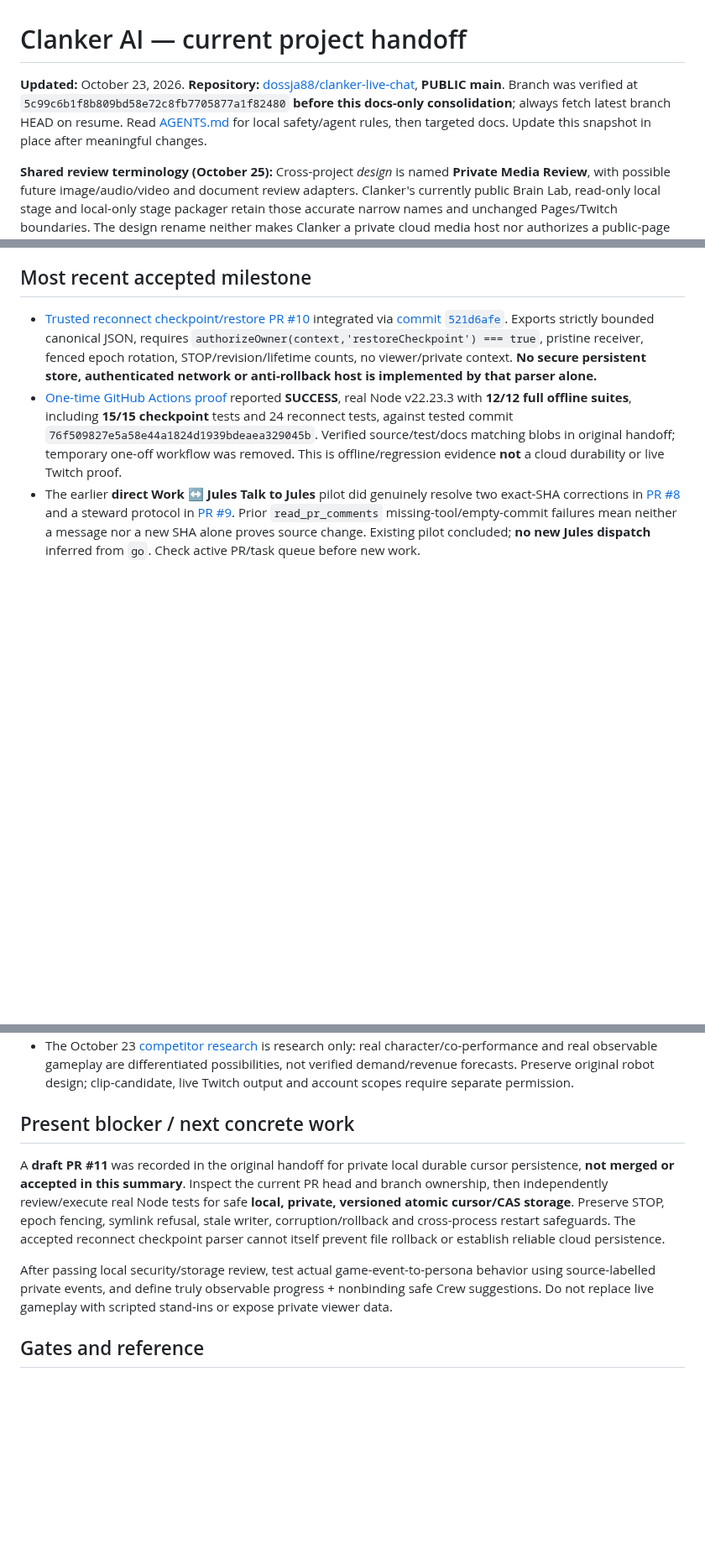
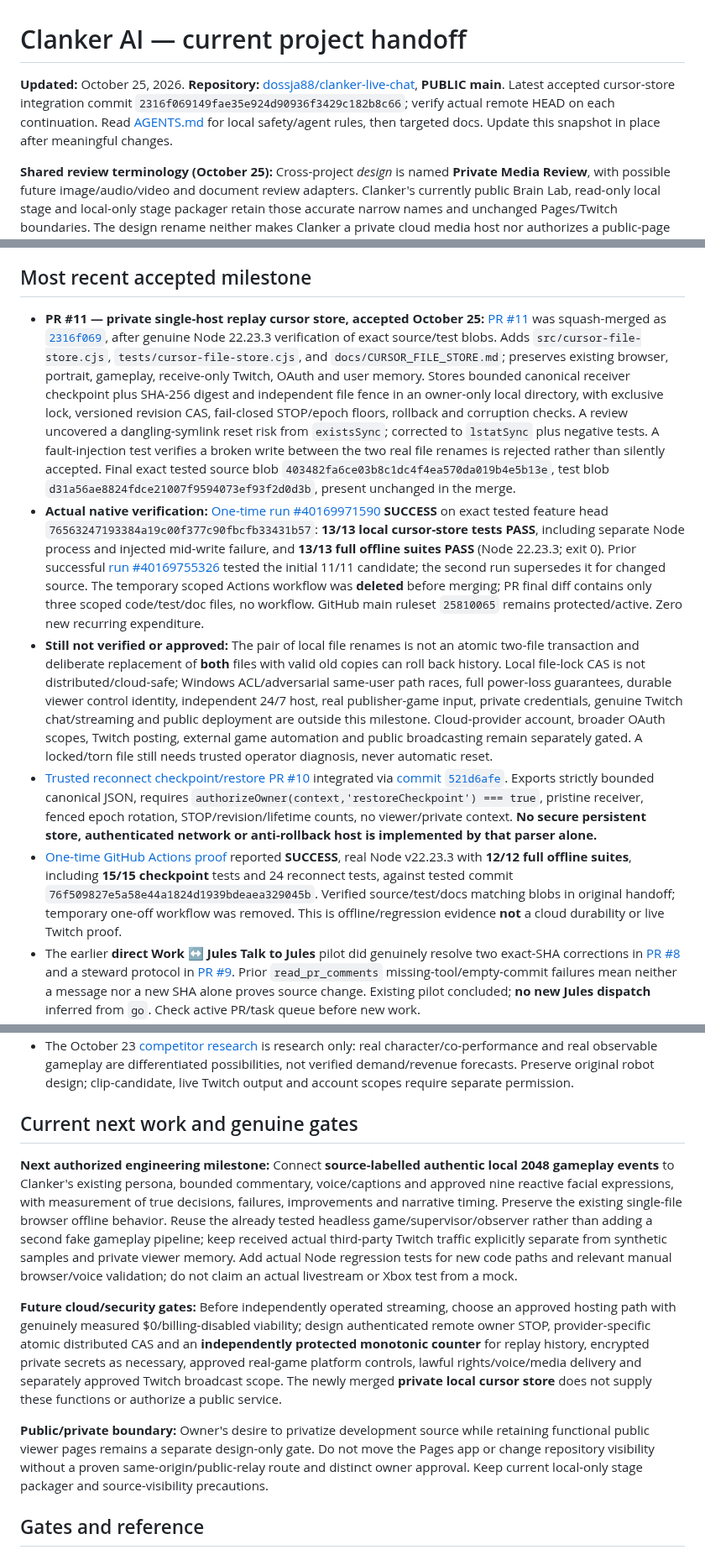
Before and after one commit to dossja88/clanker-live-chat, a Markdown page: docs/PROJECT_HANDOFF.md, 3 parts joined by grey strips. Shown at 84% size. GitHub-like rendering; blank space fills up the shorter version.

Commit message:
Record verified PR11 cursor persistence and next authentic gameplay milestone

```diff
--- a/docs/PROJECT_HANDOFF.md
+++ b/docs/PROJECT_HANDOFF.md
@@ -1,6 +1,6 @@
 # Clanker AI — current project handoff
 
-**Updated:** October 23, 2026. **Repository:** [dossja88/clanker-live-chat](https://github.com/dossja88/clanker-live-chat), **PUBLIC main**. Branch was verified at `5c99c6b1f8b809bd58e72c8fb7705877a1f82480` **before this docs-only consolidation**; always fetch latest branch HEAD on resume. Read [AGENTS.md](../AGENTS.md) for local safety/agent rules, then targeted docs. Update this snapshot in place after meaningful changes.
+**Updated:** October 25, 2026. **Repository:** [dossja88/clanker-live-chat](https://github.com/dossja88/clanker-live-chat), **PUBLIC main**. Latest accepted cursor-store integration commit `2316f069149fae35e924d90936f3429c182b8c66`; verify actual remote HEAD on each continuation. Read [AGENTS.md](../AGENTS.md) for local safety/agent rules, then targeted docs. Update this snapshot in place after meaningful changes.
 
 **Shared review terminology (October 25):** Cross-project *design* is named **Private Media Review**, with possible future image/audio/video and document review adapters. Clanker's currently public Brain Lab, read-only local stage and local-only stage packager retain those accurate narrow names and unchanged Pages/Twitch boundaries. The design rename neither makes Clanker a private cloud media host nor authorizes a public-page move, project Drive upload, repository visibility change or recording release.
 
@@ -22,16 +22,21 @@ Owner's target: characterful independent, **cloud-first autonomous AI VTuber**,
 
 ## Most recent accepted milestone
 
+- **PR #11 — private single-host replay cursor store, accepted October 25:** [PR #11](https://github.com/dossja88/clanker-live-chat/pull/11) was squash-merged as [`2316f069`](https://github.com/dossja88/clanker-live-chat/commit/2316f069149fae35e924d90936f3429c182b8c66), after genuine Node 22.23.3 verification of exact source/test blobs. Adds `src/cursor-file-store.cjs`, `tests/cursor-file-store.cjs`, and `docs/CURSOR_FILE_STORE.md`; preserves existing browser, portrait, gameplay, receive-only Twitch, OAuth and user memory. Stores bounded canonical receiver checkpoint plus SHA-256 digest and independent file fence in an owner-only local directory, with exclusive lock, versioned revision CAS, fail-closed STOP/epoch floors, rollback and corruption checks. A review uncovered a dangling-symlink reset risk from `existsSync`; corrected to `lstatSync` plus negative tests. A fault-injection test verifies a broken write between the two real file renames is rejected rather than silently accepted. Final exact tested source blob `403482fa6ce03b8c1dc4f4ea570da019b4e5b13e`, test blob `d31a56ae8824fdce21007f9594073ef93f2d0d3b`, present unchanged in the merge.
+- **Actual native verification:** [One-time run #40169971590](https://github.com/dossja88/clanker-live-chat/actions/runs/40169971590) **SUCCESS** on exact tested feature head `76563247193384a19c00f377c90fbcfb33431b57`: **13/13 local cursor-store tests PASS**, including separate Node process and injected mid-write failure, and **13/13 full offline suites PASS** (Node 22.23.3; exit 0). Prior successful [run #40169755326](https://github.com/dossja88/clanker-live-chat/actions/runs/40169755326) tested the initial 11/11 candidate; the second run supersedes it for changed source. The temporary scoped Actions workflow was **deleted** before merging; PR final diff contains only three scoped code/test/doc files, no workflow. GitHub main ruleset `25810065` remains protected/active. Zero new recurring expenditure.
+- **Still not verified or approved:** The pair of local file renames is not an atomic two-file transaction and deliberate replacement of **both** files with valid old copies can roll back history. Local file-lock CAS is not distributed/cloud-safe; Windows ACL/adversarial same-user path races, full power-loss guarantees, durable viewer control identity, independent 24/7 host, real publisher-game input, private credentials, genuine Twitch chat/streaming and public deployment are outside this milestone. Cloud-provider account, broader OAuth scopes, Twitch posting, external game automation and public broadcasting remain separately gated. A locked/torn file still needs trusted operator diagnosis, never automatic reset.
 - [Trusted reconnect checkpoint/restore PR #10](https://github.com/dossja88/clanker-live-chat/pull/10) integrated via [commit `521d6afe`](https://github.com/dossja88/clanker-live-chat/commit/521d6afe445d3d176db7c537e38c3d14d7a3417d). Exports strictly bounded canonical JSON, requires `authorizeOwner(context,'restoreCheckpoint') === true`, pristine receiver, fenced epoch rotation, STOP/revision/lifetime counts, no viewer/private context. **No secure persistent store, authenticated network or anti-rollback host is implemented by that parser alone.**
 - [One-time GitHub Actions proof](https://github.com/dossja88/clanker-live-chat/actions/runs/39731693417) reported **SUCCESS**, real Node v22.23.3 with **12/12 full offline suites**, including **15/15 checkpoint** tests and 24 reconnect tests, against tested commit `76f509827e5a58e44a1824d1939bdeaea329045b`. Verified source/test/docs matching blobs in original handoff; temporary one-off workflow was removed. This is offline/regression evidence **not** a cloud durability or live Twitch proof.
 - The earlier **direct Work ↔ Jules Talk to Jules** pilot did genuinely resolve two exact-SHA corrections in [PR #8](https://github.com/dossja88/clanker-live-chat/pull/8) and a steward protocol in [PR #9](https://github.com/dossja88/clanker-live-chat/pull/9). Prior `read_pr_comments` missing-tool/empty-commit failures mean neither a message nor a new SHA alone proves source change. Existing pilot concluded; **no new Jules dispatch** inferred from `go`. Check active PR/task queue before new work.
 - The October 23 [competitor research](COMPETITOR_RESEARCH_2026-10-23.md) is research only: real character/co-performance and real observable gameplay are differentiated possibilities, not verified demand/revenue forecasts. Preserve original robot design; clip-candidate, live Twitch output and account scopes require separate permission.
 
-## Present blocker / next concrete work
+## Current next work and genuine gates
 
-A **draft PR #11** was recorded in the original handoff for private local durable cursor persistence, **not merged or accepted in this summary**. Inspect the current PR head and branch ownership, then independently review/execute real Node tests for safe **local, private, versioned atomic cursor/CAS storage**. Preserve STOP, epoch fencing, symlink refusal, stale writer, corruption/rollback and cross-process restart safeguards. The accepted reconnect checkpoint parser cannot itself prevent file rollback or establish reliable cloud persistence.
+**Next authorized engineering milestone:** Connect **source-labelled authentic local 2048 gameplay events** to Clanker's existing persona, bounded commentary, voice/captions and approved nine reactive facial expressions, with measurement of true decisions, failures, improvements and narrative timing. Preserve the existing single-file browser offline behavior. Reuse the already tested headless game/supervisor/observer rather than adding a second fake gameplay pipeline; keep received actual third-party Twitch traffic explicitly separate from synthetic samples and private viewer memory. Add actual Node regression tests for new code paths and relevant manual browser/voice validation; do not claim an actual livestream or Xbox test from a mock.
 
-After passing local security/storage review, test actual game-event-to-persona behavior using source-labelled private events, and define truly observable progress + nonbinding safe Crew suggestions. Do not replace live gameplay with scripted stand-ins or expose private viewer data.
+**Future cloud/security gates:** Before independently operated streaming, choose an approved hosting path with genuinely measured $0/billing-disabled viability; design authenticated remote owner STOP, provider-specific atomic distributed CAS and an **independently protected monotonic counter** for replay history, encrypted private secrets as necessary, approved real-game platform controls, lawful rights/voice/media delivery and separately approved Twitch broadcast scope. The newly merged **private local cursor store** does not supply these functions or authorize a public service.
+
+**Public/private boundary:** Owner's desire to privatize development source while retaining functional public viewer pages remains a separate design-only gate. Do not move the Pages app or change repository visibility without a proven same-origin/public-relay route and distinct owner approval. Keep current local-only stage packager and source-visibility precautions.
 
 ## Gates and reference
 
```
